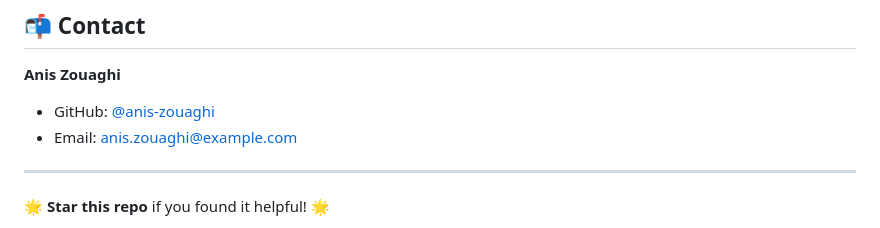
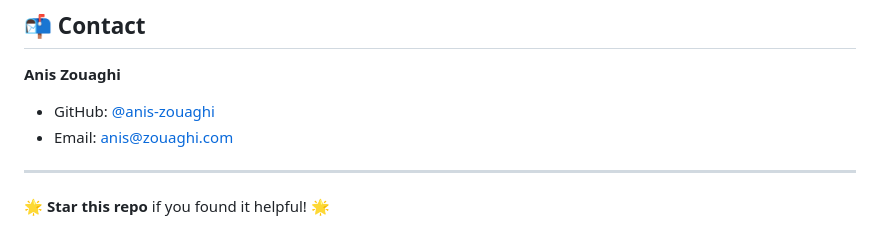
Before and after one commit to znissou/glassmorphism-login, a Markdown page: README.md, the part around the change. Drawn GitHub-style.

Commit message:
Update contact information for Anis Zouaghi

```diff
--- a/README.md
+++ b/README.md
@@ -207,8 +207,8 @@ This project is licensed under the MIT License - see the [LICENSE](LICENSE) file
 ## 📬 Contact
 
 **Anis Zouaghi**
-- GitHub: [@anis-zouaghi](https://github.com/anis-zouaghi)
-- Email: anis.zouaghi@example.com
+- GitHub: [@anis-zouaghi](https://github.com/znissou)
+- Email: anis@zouaghi.com
 
 ---
 
```
